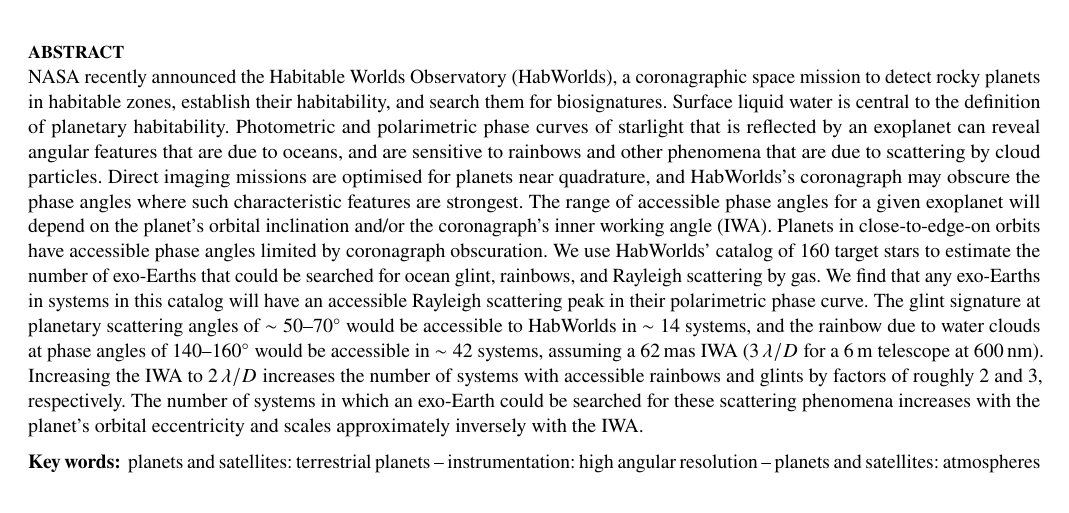
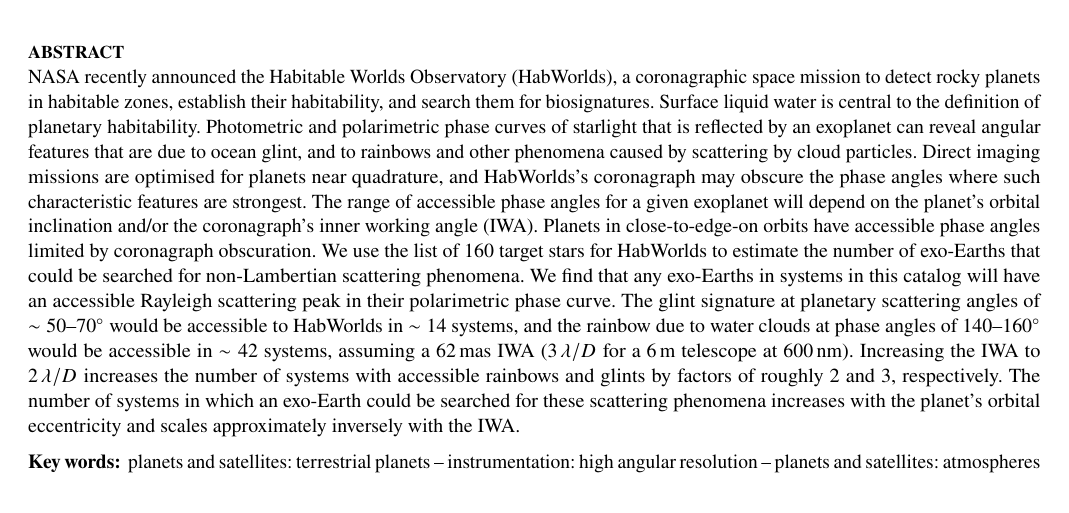
Before and after one commit to mkenworthy/HWObows, a LaTeX paper (src/tex/ms.tex): part of page 1 of 11, cut so that both start at the same text. Compiled offline with pdfLaTeX; a LaTeX package or settings file that is missing is left out.

Commit message:
[showyourwork] overleaf sync

```diff
--- a/src/tex/ms.tex
+++ b/src/tex/ms.tex
@@ -187,7 +187,7 @@
 %Numerous instrumental and observational challenges have still to be overcome to design a coronagraphic mission with that goal. After a research phase aiming at the detection of a few tens of exo-Earth in the habitable zone, the Habitable Worlds Observatory will use its spectroscopic and polarimetric capabilities to probe these planets' atmosphere and surface properties.
 Surface liquid water is central to the definition of planetary habitability.
 %
-Photometric and polarimetric phase curves of starlight that is reflected by an exoplanet can reveal angular features that are due to oceans, and are sensitive to rainbows and other phenomena that are due to scattering by cloud particles.
+Photometric and polarimetric phase curves of starlight that is reflected by an exoplanet can reveal angular features that are due to ocean glint, and to rainbows and other phenomena caused by scattering by cloud particles.
 %
 Direct imaging missions are optimised for planets near quadrature, and \hwo's coronagraph may obscure the phase angles where such characteristic features are strongest.
 %
@@ -195,7 +195,7 @@
 %
 Planets in close-to-edge-on orbits have accessible phase angles limited by coronagraph obscuration.
 %
-We use \hwo'~catalog of 160 target stars to estimate the number of exo-Earths that could be searched for ocean glint, rainbows, and Rayleigh scattering by gas.
+We use the list of 160 target stars for \hwo~to estimate the number of exo-Earths that could be searched for non-Lambertian scattering phenomena.
 %
 We find that any exo-Earths in systems in this catalog will have an accessible Rayleigh scattering peak in their polarimetric phase curve.
 %
```
